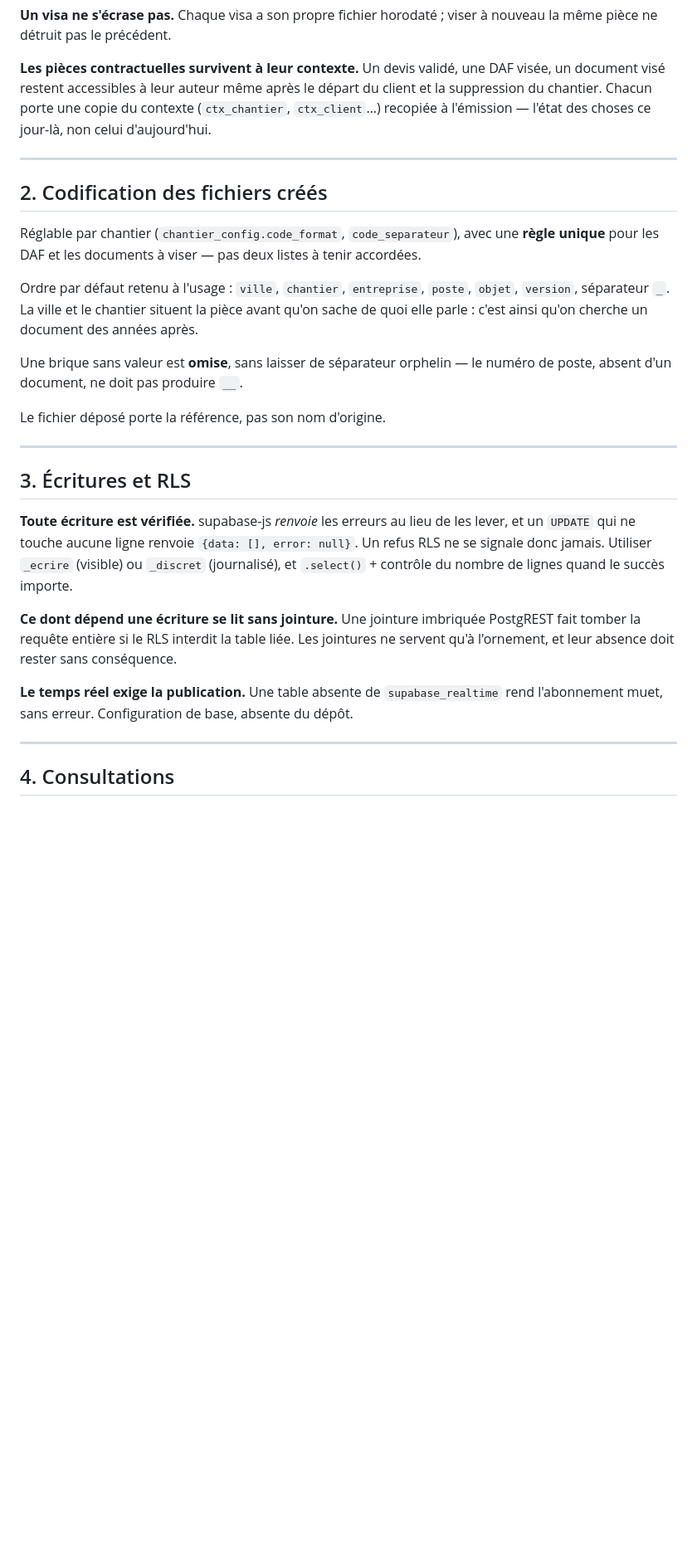
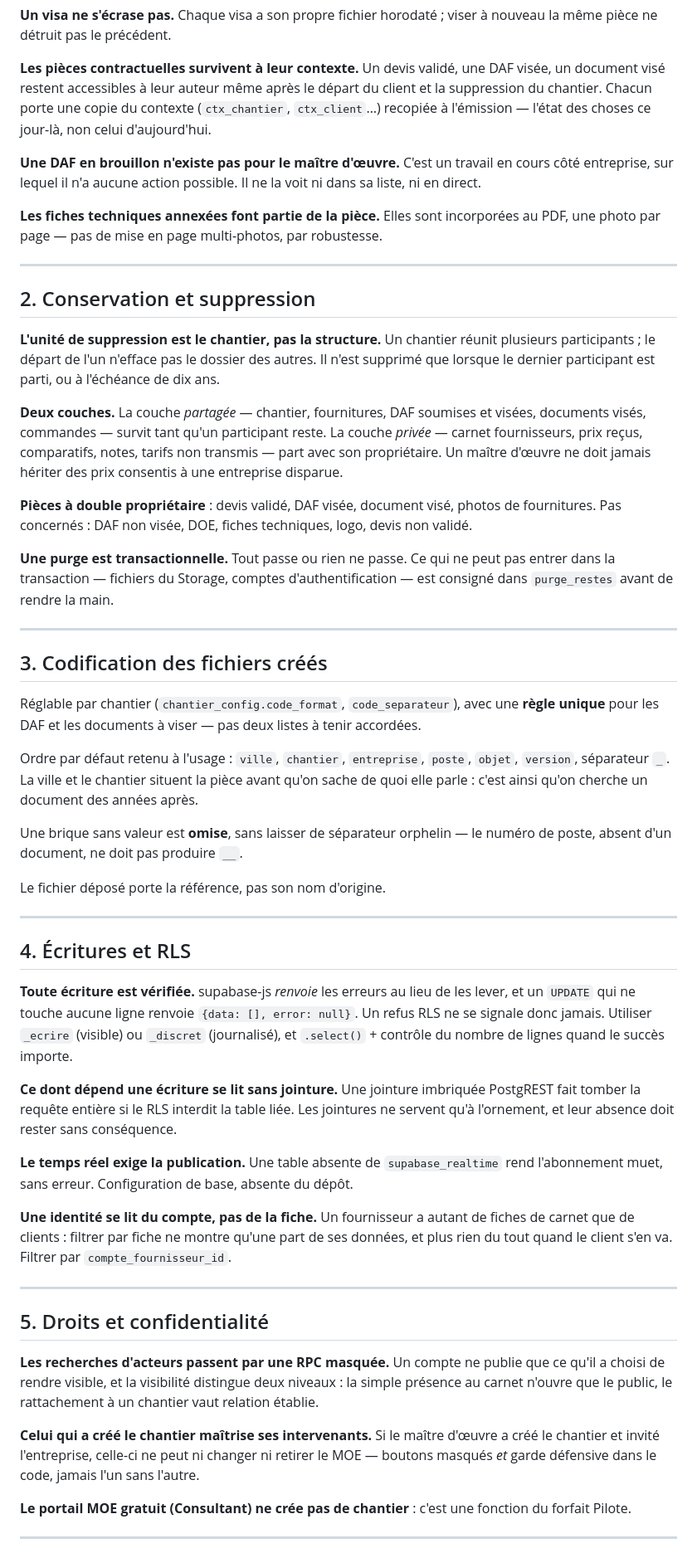
Before and after one commit to JoanNadalC/pivot, a Markdown page: REGLES.md, the part around one of its changes. Shown at 83% size. GitHub-like rendering; blank space fills up the shorter version.

```diff
--- a/REGLES.md
+++ b/REGLES.md
@@ -35,9 +37,35 @@ visé restent accessibles à leur auteur même après le départ du client et la
 Chacun porte une copie du contexte (`ctx_chantier`, `ctx_client`…) recopiée à l'émission — l'état
 des choses ce jour-là, non celui d'aujourd'hui.
 
+**Une DAF en brouillon n'existe pas pour le maître d'œuvre.** C'est un travail en cours côté
+entreprise, sur lequel il n'a aucune action possible. Il ne la voit ni dans sa liste, ni en direct.
+
+**Les fiches techniques annexées font partie de la pièce.** Elles sont incorporées au PDF, une photo
+par page — pas de mise en page multi-photos, par robustesse.
+
 ---
 
-## 2. Codification des fichiers créés
+## 2. Conservation et suppression
+
+**L'unité de suppression est le chantier, pas la structure.** Un chantier réunit plusieurs
+participants ; le départ de l'un n'efface pas le dossier des autres. Il n'est supprimé que lorsque
+le dernier participant est parti, ou à l'échéance de dix ans.
+
+**Deux couches.** La couche *partagée* — chantier, fournitures, DAF soumises et visées, documents
+visés, commandes — survit tant qu'un participant reste. La couche *privée* — carnet fournisseurs,
+prix reçus, comparatifs, notes, tarifs non transmis — part avec son propriétaire. Un maître d'œuvre
+ne doit jamais hériter des prix consentis à une entreprise disparue.
+
+**Pièces à double propriétaire** : devis validé, DAF visée, document visé, photos de fournitures.
+Pas concernés : DAF non visée, DOE, fiches techniques, logo, devis non validé.
+
+**Une purge est transactionnelle.** Tout passe ou rien ne passe. Ce qui ne peut pas entrer dans la
+transaction — fichiers du Storage, comptes d'authentification — est consigné dans `purge_restes`
+avant de rendre la main.
+
+---
+
+## 3. Codification des fichiers créés
 
 Réglable par chantier (`chantier_config.code_format`, `code_separateur`), avec une **règle unique**
 pour les DAF et les documents à viser — pas deux listes à tenir accordées.
@@ -53,7 +81,7 @@ Le fichier déposé porte la référence, pas son nom d'origine.
 
 ---
 
-## 3. Écritures et RLS
+## 4. Écritures et RLS
 
 **Toute écriture est vérifiée.** supabase-js *renvoie* les erreurs au lieu de les lever, et un
 `UPDATE` qui ne touche aucune ligne renvoie `{data: [], error: null}`. Un refus RLS ne se signale
@@ -67,6 +95,24 @@ leur absence doit rester sans conséquence.
 **Le temps réel exige la publication.** Une table absente de `supabase_realtime` rend l'abonnement
 muet, sans erreur. Configuration de base, absente du dépôt.
 
+**Une identité se lit du compte, pas de la fiche.** Un fournisseur a autant de fiches de carnet que
+de clients : filtrer par fiche ne montre qu'une part de ses données, et plus rien du tout quand le
+client s'en va. Filtrer par `compte_fournisseur_id`.
+
 ---
 
-## 4. Consultations
+## 5. Droits et confidentialité
+
+**Les recherches d'acteurs passent par une RPC masquée.** Un compte ne publie que ce qu'il a choisi
+de rendre visible, et la visibilité distingue deux niveaux : la simple présence au carnet n'ouvre
+que le public, le rattachement à un chantier vaut relation établie.
+
+**Celui qui a créé le chantier maîtrise ses intervenants.** Si le maître d'œuvre a créé le chantier
+et invité l'entreprise, celle-ci ne peut ni changer ni retirer le MOE — boutons masqués *et* garde
+défensive dans le code, jamais l'un sans l'autre.
+
+**Le portail MOE gratuit (Consultant) ne crée pas de chantier** : c'est une fonction du forfait
+Pilote.
+
+---
+
```
Also changed, not shown: other parts of REGLES.md (+26 -4 lines), FAIBLESSES.md (added, +78 -0 lines).
